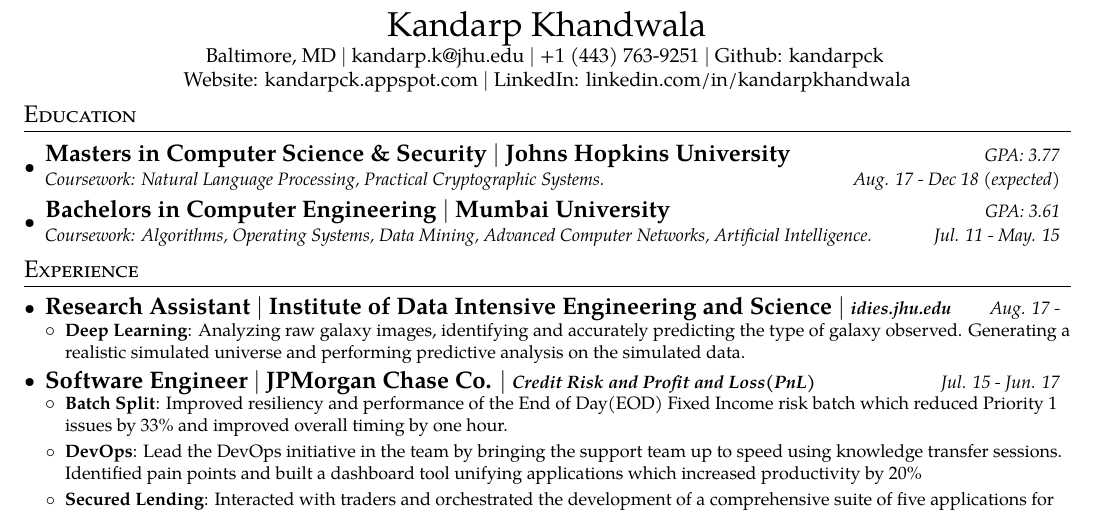
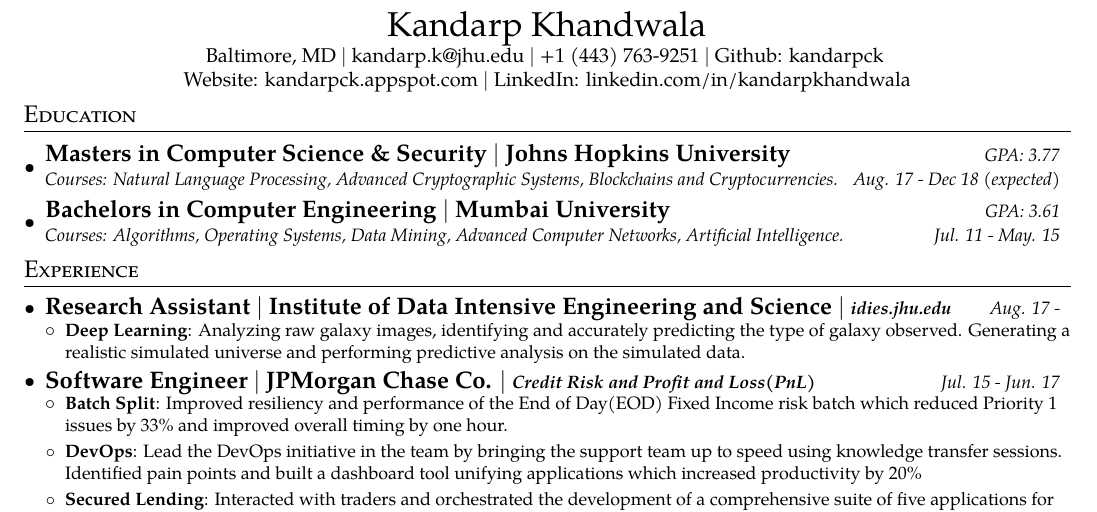
Before and after one commit to kandarpck/texsume, a LaTeX CV (Kandarp_Khandwala_Resume.tex): part of the page, cut so that both start at the same text. Compiled offline with pdfLaTeX.

Commit message:
Spring courses

```diff
--- a/Kandarp_Khandwala_Resume.tex
+++ b/Kandarp_Khandwala_Resume.tex
@@ -106,10 +106,10 @@
   \resumeSubHeadingListStart
   \resumeSubheadingOld
   {Masters in Computer Science \& Security \textbar{} Johns Hopkins University}
-  {Coursework: Natural Language Processing, Practical Cryptographic Systems.}{Aug. 17 - Dec 18 (expected)}{GPA: 3.77}
+  {Courses: Natural Language Processing, Advanced Cryptographic Systems, Blockchains and Cryptocurrencies.}{Aug. 17 - Dec 18 (expected)}{GPA: 3.77}
     \resumeSubheadingOld
       {Bachelors in Computer Engineering \textbar{} Mumbai University}
-      {Coursework: Algorithms, Operating Systems, Data Mining, Advanced Computer Networks, Artificial Intelligence.}{Jul. 11 - May. 15}{GPA: 3.61}
+      {Courses: Algorithms, Operating Systems, Data Mining, Advanced Computer Networks, Artificial Intelligence.}{Jul. 11 - May. 15}{GPA: 3.61}
   \resumeSubHeadingListEnd
 
 %-----------EXPERIENCE-----------------
```
